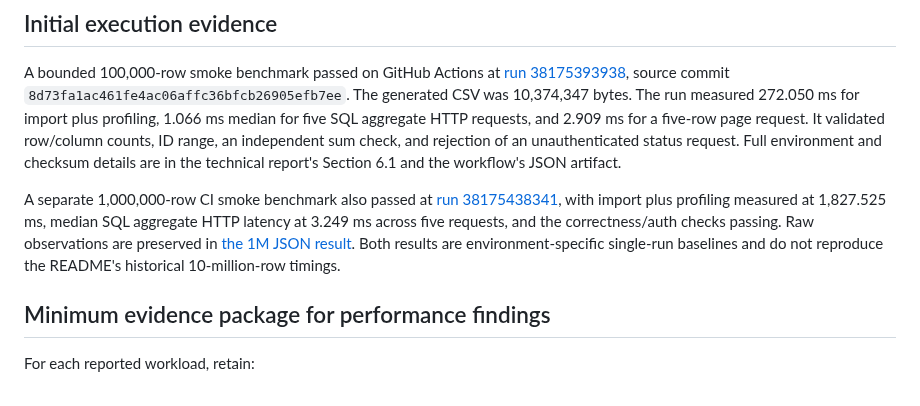
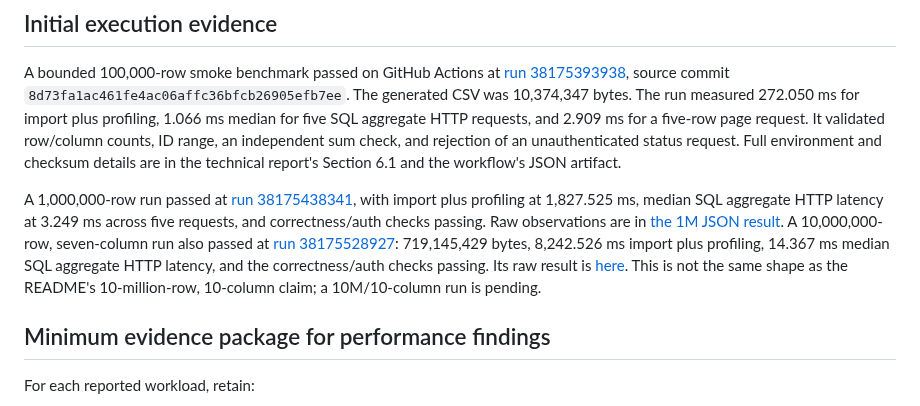
Before and after one commit to theraghavraman/redata, a Markdown page: docs/CLAIMS_AND_EVIDENCE.md, the part around the change. Drawn GitHub-style.

Commit message:
docs: record ten-million-row smoke evidence

```diff
--- a/docs/CLAIMS_AND_EVIDENCE.md
+++ b/docs/CLAIMS_AND_EVIDENCE.md
@@ -37,7 +37,7 @@ This is a scope statement, not a claim that all listed operations have passed in
 
 A bounded 100,000-row smoke benchmark passed on GitHub Actions at [run 38175393938](https://github.com/theraghavraman/redata/actions/runs/38175393938), source commit `8d73fa1ac461fe4ac06affc36bfcb26905efb7ee`. The generated CSV was 10,374,347 bytes. The run measured 272.050 ms for import plus profiling, 1.066 ms median for five SQL aggregate HTTP requests, and 2.909 ms for a five-row page request. It validated row/column counts, ID range, an independent sum check, and rejection of an unauthenticated status request. Full environment and checksum details are in the technical report's Section 6.1 and the workflow's JSON artifact.
 
-A separate 1,000,000-row CI smoke benchmark also passed at [run 38175438341](https://github.com/theraghavraman/redata/actions/runs/38175438341), with import plus profiling measured at 1,827.525 ms, median SQL aggregate HTTP latency at 3.249 ms across five requests, and the correctness/auth checks passing. Raw observations are preserved in [the 1M JSON result](../benchmarks/results/ci-smoke-1m-32fe7af.json). Both results are environment-specific single-run baselines and do not reproduce the README's historical 10-million-row timings.
+A 1,000,000-row run passed at [run 38175438341](https://github.com/theraghavraman/redata/actions/runs/38175438341), with import plus profiling at 1,827.525 ms, median SQL aggregate HTTP latency at 3.249 ms across five requests, and correctness/auth checks passing. Raw observations are in [the 1M JSON result](../benchmarks/results/ci-smoke-1m-32fe7af.json). A 10,000,000-row, seven-column run also passed at [run 38175528927](https://github.com/theraghavraman/redata/actions/runs/38175528927): 719,145,429 bytes, 8,242.526 ms import plus profiling, 14.367 ms median SQL aggregate HTTP latency, and the correctness/auth checks passing. Its raw result is [here](../benchmarks/results/ci-smoke-10m-27e1126.json). This is not the same shape as the README's 10-million-row, 10-column claim; a 10M/10-column run is pending.
 
 ## Minimum evidence package for performance findings
 
```
